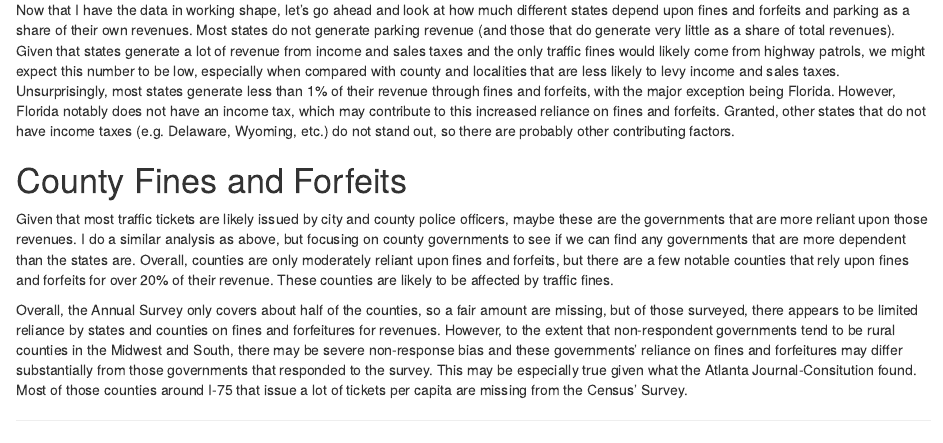
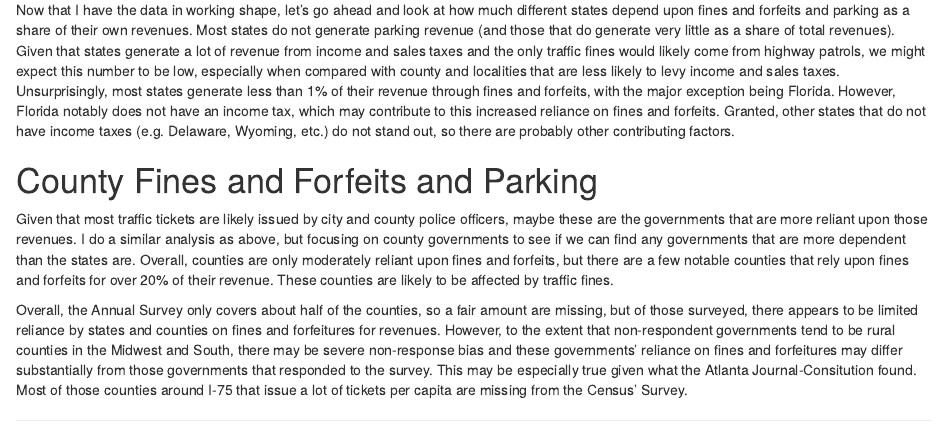
Before and after one commit to chaogracewang/hugo-site, an R Markdown document (content/post/2018-03-06-self-driving-cars-traffic-tickets.Rmd): the page in a window 1100 px wide, from 560 px down. Rendered offline with R 4.5, knitr and Pandoc, with nearby package versions; the code chunks are not run, so their results and figures are left out; drawn as R Markdown's standard HTML page in place of the format the file asks for.

Commit message:
Updated traffic heading

````diff
--- a/content/post/2018-03-06-self-driving-cars-traffic-tickets.Rmd
+++ b/content/post/2018-03-06-self-driving-cars-traffic-tickets.Rmd
@@ -94,7 +94,7 @@ plot_geo(stateFines, locationmode = "USA-states") %>%
   layout(title = "Fines and Forfeits as Percent of Own Revenues (2015)", geo = g)
 ```
 
-# County Fines and Forfeits
+# County Fines and Forfeits and Parking
 Given that most traffic tickets are likely issued by city and county police officers, maybe these are the governments that are more reliant upon those revenues. I do a similar analysis as above, but focusing on county governments to see if we can find any governments that are more dependent than the states are. Overall, counties are only moderately reliant upon fines and forfeits, but there are a few notable counties that rely upon fines and forfeits for over 20% of their revenue. These counties are likely to be affected by traffic fines.
 
 Overall, the Annual Survey only covers about half of the counties, so a fair amount are missing, but of those surveyed, there appears to be limited reliance by states and counties on fines and forfeitures for revenues. However, to the extent that non-respondent governments tend to be rural counties in the Midwest and South, there may be severe non-response bias and these governments' reliance on fines and forfeitures may differ substantially from those governments that responded to the survey. This may be especially true given what the Atlanta Journal-Consitution found. Most of those counties around I-75 that issue a lot of tickets per capita are missing from the Census' Survey.
````
Also changed, not shown: 3 other files.
